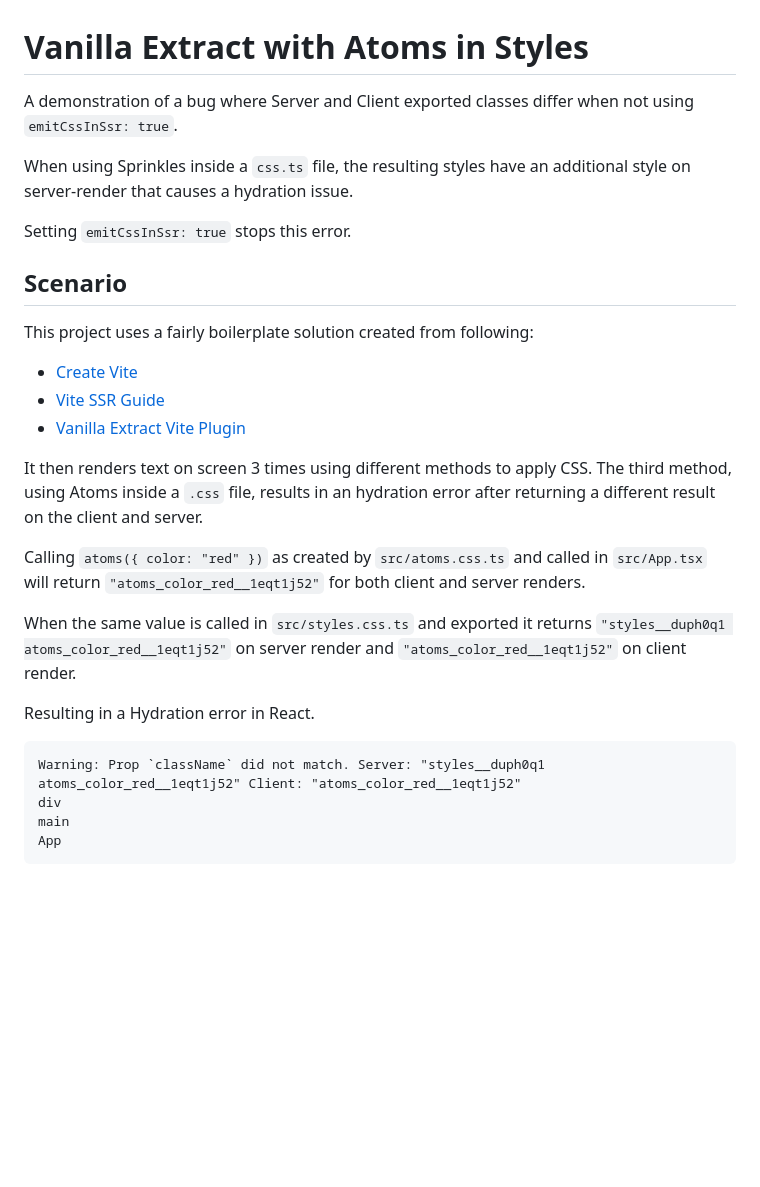
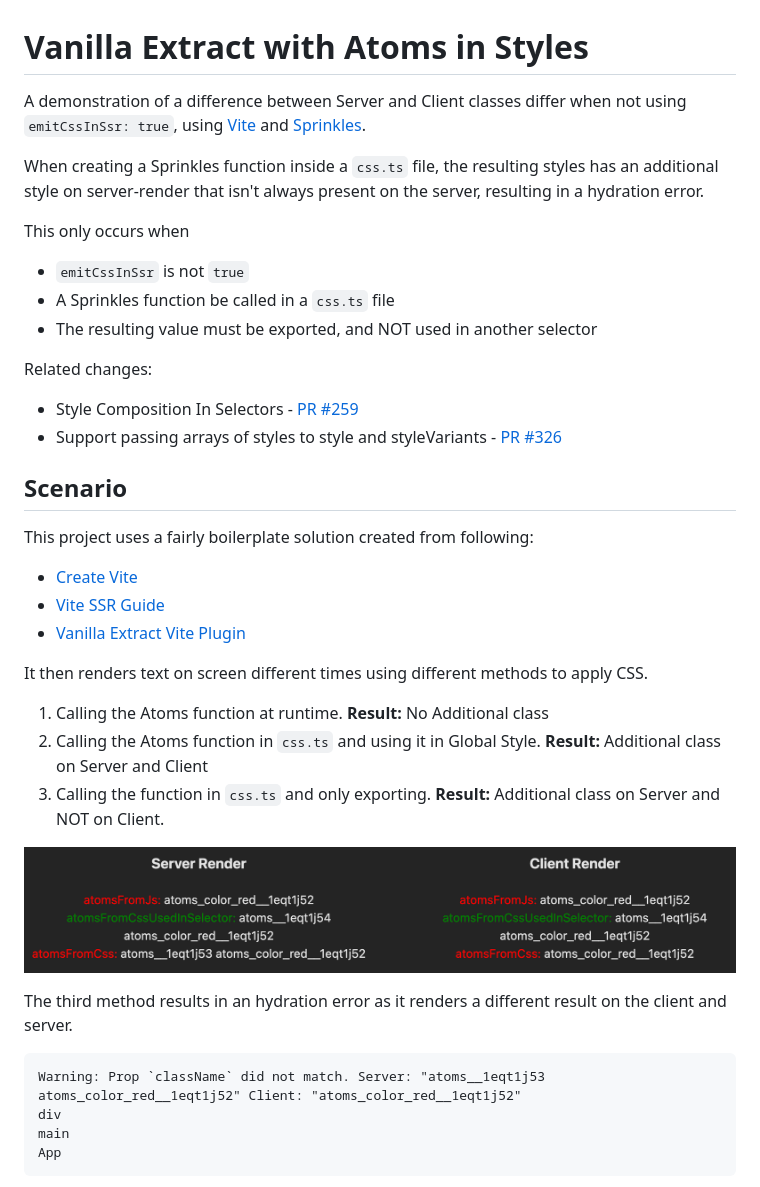
Before and after one commit to jahredhope/vanilla-extract-playground, a Markdown page: README.md, the part around the change printed below. Drawn GitHub-style; pictures changed too: example-result.png (added); blank space fills up the shorter version.

Commit message:
Further clarify scenario

````diff
--- a/README.md
+++ b/README.md
@@ -1,10 +1,19 @@
 # Vanilla Extract with Atoms in Styles
 
-A demonstration of a bug where Server and Client exported classes differ when not using `emitCssInSsr: true`.
+A demonstration of a difference between Server and Client classes differ when not using `emitCssInSsr: true`, using [Vite] and [Sprinkles].
 
-When using Sprinkles inside a `css.ts` file, the resulting styles have an additional style on server-render that causes a hydration issue.
+When creating a Sprinkles function inside a `css.ts` file, the resulting styles has an additional style on server-render that isn't always present on the server, resulting in a hydration error.
 
-Setting `emitCssInSsr: true` stops this error.
+This only occurs when
+
+- `emitCssInSsr` is not `true`
+- A Sprinkles function be called in a `css.ts` file
+- The resulting value must be exported, and NOT used in another selector
+
+Related changes:
+
+- Style Composition In Selectors - [PR #259](https://github.com/vanilla-extract-css/vanilla-extract/pull/259)
+- Support passing arrays of styles to style and styleVariants - [PR #326](https://github.com/vanilla-extract-css/vanilla-extract/pull/326)
 
 ## Scenario
 
@@ -14,16 +23,18 @@ This project uses a fairly boilerplate solution created from following:
 - [Vite SSR Guide](https://vitejs.dev/guide/ssr.html)
 - [Vanilla Extract Vite Plugin](https://vanilla-extract.style/documentation/integrations/vite/)
 
-It then renders text on screen 3 times using different methods to apply CSS. The third method, using Atoms inside a `.css` file, results in an hydration error after returning a different result on the client and server.
+It then renders text on screen different times using different methods to apply CSS.
 
-Calling `atoms({ color: "red" })` as created by `src/atoms.css.ts` and called in `src/App.tsx` will return `"atoms_color_red__1eqt1j52"` for both client and server renders.
+1. Calling the Atoms function at runtime. **Result:** No Additional class
+2. Calling the Atoms function in `css.ts` and using it in Global Style. **Result:** Additional class on Server and Client
+3. Calling the function in `css.ts` and only exporting. **Result:** Additional class on Server and NOT on Client.
 
-When the same value is called in `src/styles.css.ts` and exported it returns `"styles__duph0q1 atoms_color_red__1eqt1j52"` on server render and `"atoms_color_red__1eqt1j52"` on client render.
+![](example-result.png)
 
-Resulting in a Hydration error in React.
+The third method results in an hydration error as it renders a different result on the client and server.
 
 ```
-Warning: Prop `className` did not match. Server: "styles__duph0q1 atoms_color_red__1eqt1j52" Client: "atoms_color_red__1eqt1j52"
+Warning: Prop `className` did not match. Server: "atoms__1eqt1j53 atoms_color_red__1eqt1j52" Client: "atoms_color_red__1eqt1j52"
 div
 main
 App
````
Also changed, not shown: other parts of README.md (+3 -0 lines), 3 other files.
